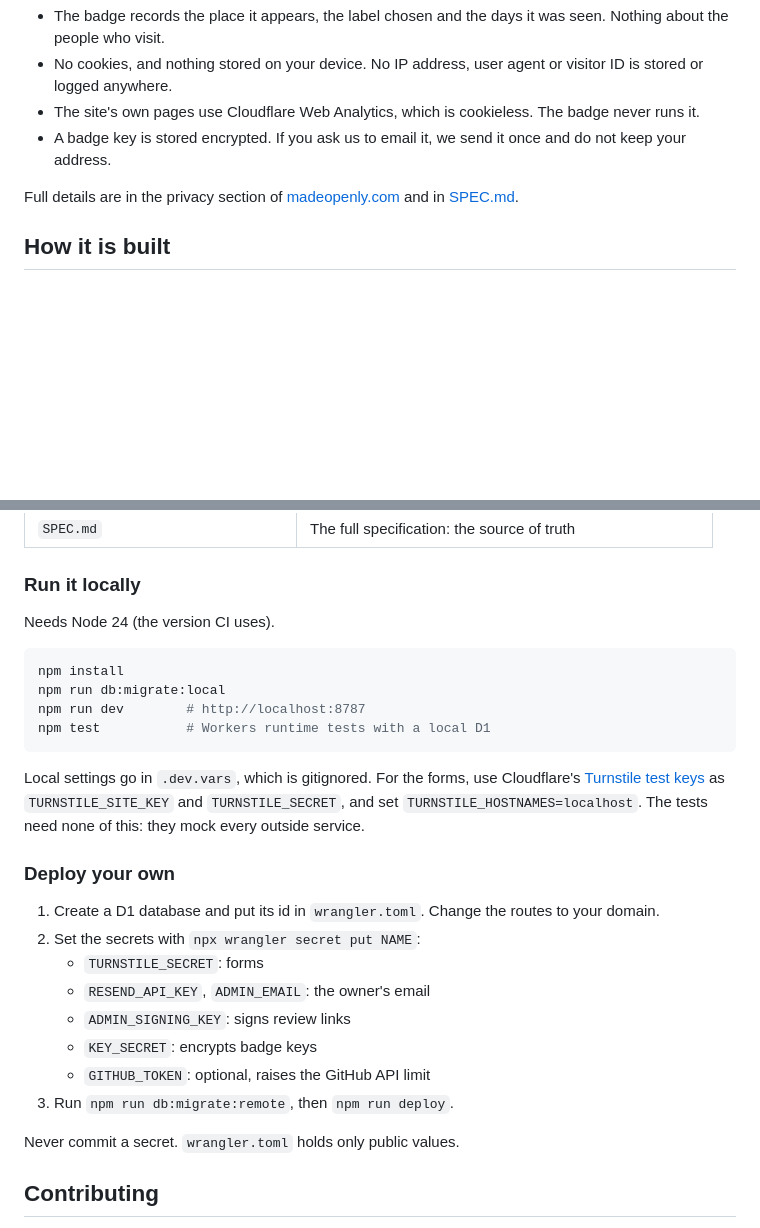
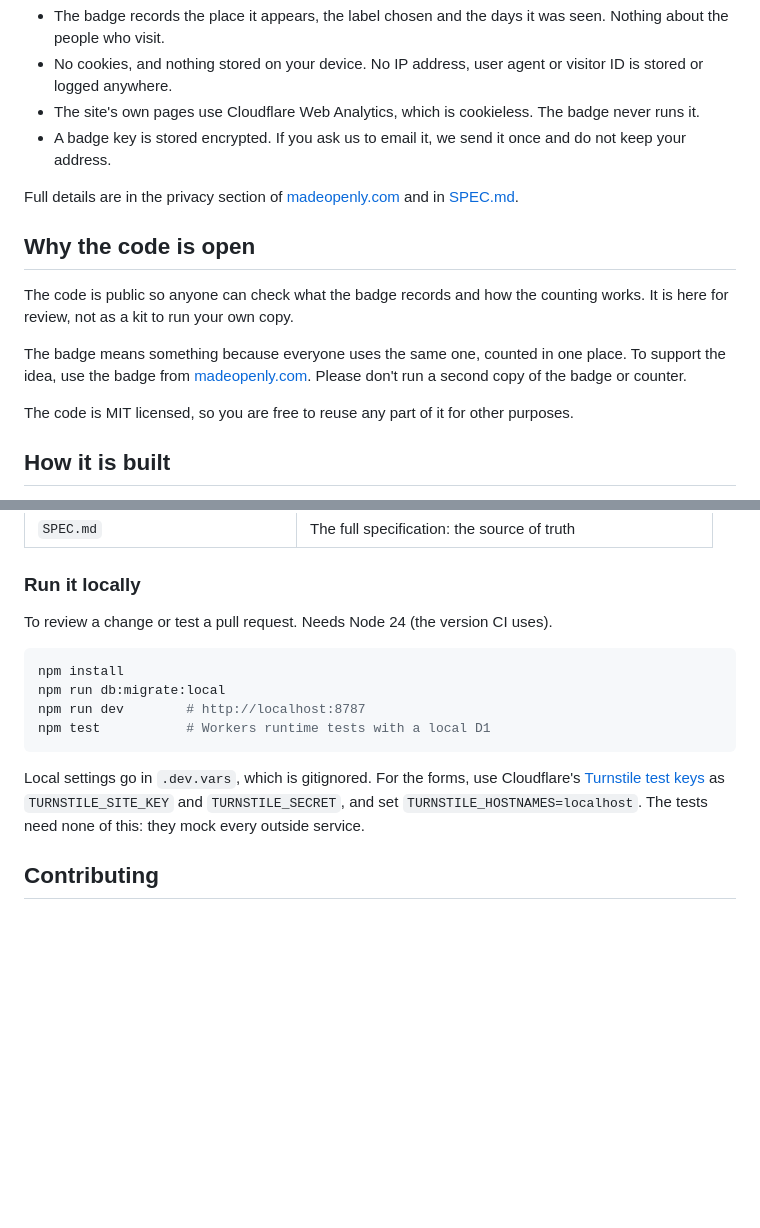
Before and after one commit to bizautomation/made-openly, a Markdown page: README.md, 2 parts joined by grey strips. Rendered like a GitHub page; blank space fills up the shorter version.

Commit message:
docs: ask people to use madeopenly.com, not run their own copy
The code is public for review. The badge means something because
everyone uses one shared counter, so the README now asks people to use
the badge from madeopenly.com, drops the "Deploy your own" steps, and
says the MIT code is free to reuse for other purposes.

Co-Authored-By: Claude Opus 5.5 <noreply@anthropic.com>
Claude-Session: https://claude.ai/code/session_01DV7CqtDJPALwanQe2fvntS

````diff
--- a/README.md
+++ b/README.md
@@ -58,6 +58,14 @@ curl "https://madeopenly.com/stats.json?since=2026-11-01"
 
 Full details are in the privacy section of [madeopenly.com](https://madeopenly.com/#privacy) and in [SPEC.md](SPEC.md).
 
+## Why the code is open
+
+The code is public so anyone can check what the badge records and how the counting works. It is here for review, not as a kit to run your own copy.
+
+The badge means something because everyone uses the same one, counted in one place. To support the idea, use the badge from [madeopenly.com](https://madeopenly.com). Please don't run a second copy of the badge or counter.
+
+The code is MIT licensed, so you are free to reuse any part of it for other purposes.
+
 ## How it is built
 
 One Cloudflare Worker with a D1 database. There is no framework and no build step: the page is a single HTML file, and badges are SVG drawn by code.
@@ -80,7 +88,7 @@ One Cloudflare Worker with a D1 database. There is no framework and no build ste
 
 ### Run it locally
 
-Needs Node 24 (the version CI uses).
+To review a change or test a pull request. Needs Node 24 (the version CI uses).
 
 ```sh
 npm install
@@ -90,19 +98,6 @@ npm test           # Workers runtime tests with a local D1
 ```
 
 Local settings go in `.dev.vars`, which is gitignored. For the forms, use Cloudflare's [Turnstile test keys](https://developers.cloudflare.com/turnstile/troubleshooting/testing/) as `TURNSTILE_SITE_KEY` and `TURNSTILE_SECRET`, and set `TURNSTILE_HOSTNAMES=localhost`. The tests need none of this: they mock every outside service.
-
-### Deploy your own
-
-1. Create a D1 database and put its id in `wrangler.toml`. Change the routes to your domain.
-2. Set the secrets with `npx wrangler secret put NAME`:
-   - `TURNSTILE_SECRET`: forms
-   - `RESEND_API_KEY`, `ADMIN_EMAIL`: the owner's email
-   - `ADMIN_SIGNING_KEY`: signs review links
-   - `KEY_SECRET`: encrypts badge keys
-   - `GITHUB_TOKEN`: optional, raises the GitHub API limit
-3. Run `npm run db:migrate:remote`, then `npm run deploy`.
-
-Never commit a secret. `wrangler.toml` holds only public values.
 
 ## Contributing
 
````
